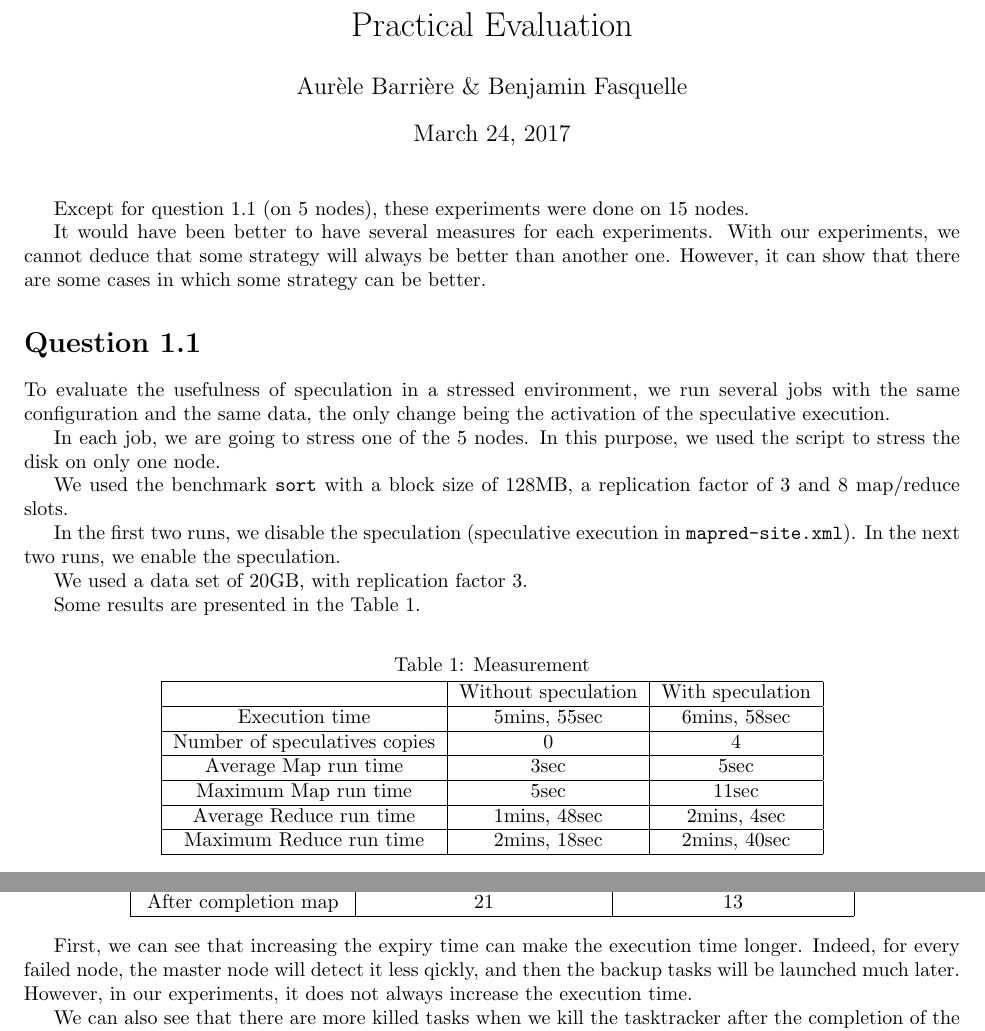
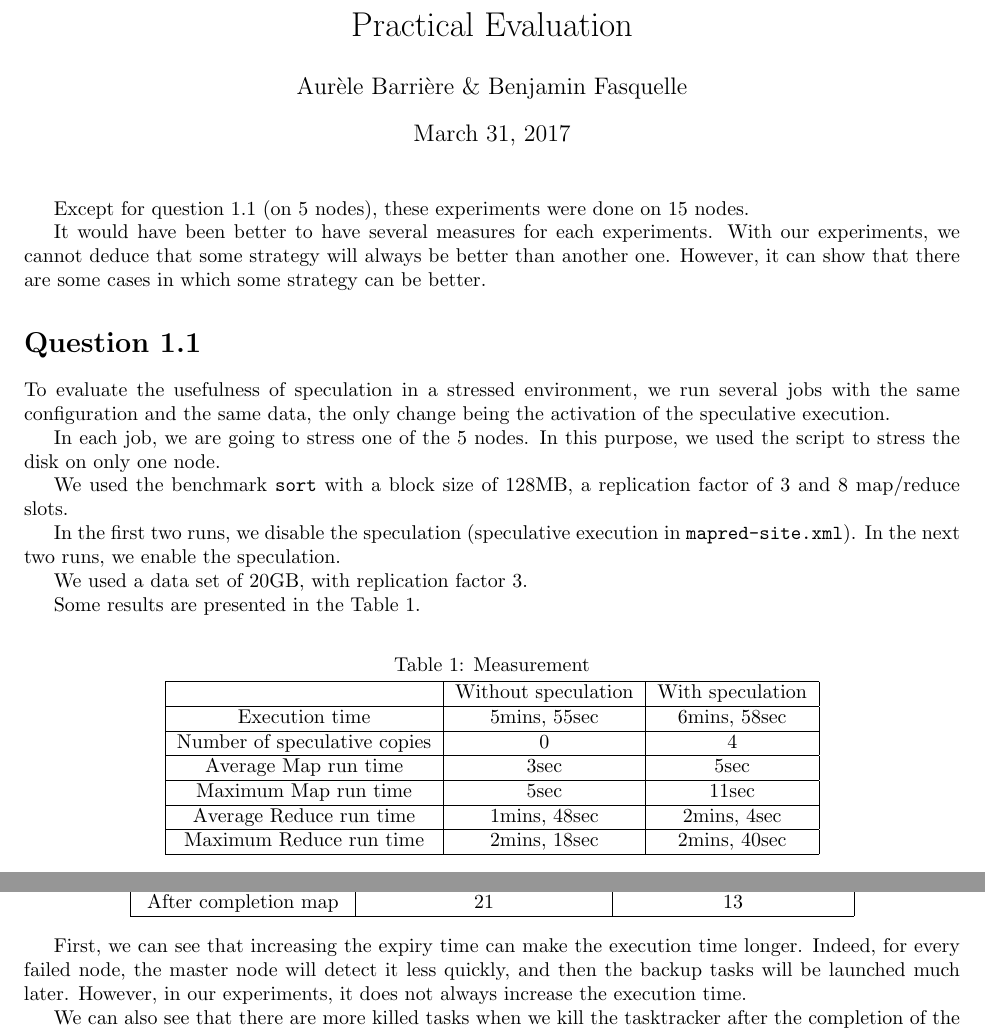
Before and after one commit to Aurele-Barriere/CBD_TP_Hadoop, a LaTeX document (report.tex): two parts of pages 1 and 2 of 4, joined at a grey line, cut so that both start at the same text. Compiled offline with pdfLaTeX.

Commit message:
date, typos

```diff
--- a/report.tex
+++ b/report.tex
@@ -9,7 +9,7 @@
 \usepackage{caption}
 \author{Aur\`ele Barri\`ere \& Benjamin Fasquelle}
 \title{Practical Evaluation}
-\date{March 24, 2017}
+\date{March 31, 2017}
 
 \begin{document}
 \maketitle
@@ -42,7 +42,7 @@ Some results are presented in the Table 1.
 \hline
 Execution time & 5mins, 55sec & 6mins, 58sec \\
 \hline
-Number of speculatives copies & 0 & 4 \\
+Number of speculative copies & 0 & 4 \\
 \hline
 Average Map run time & 3sec & 5sec \\
 \hline
@@ -115,7 +115,7 @@ After completion map & 21 & 13 \\
 \end{figure}
 
 
-First, we can see that increasing the expiry time can make the execution time longer. Indeed, for every failed node, the master node will detect it less qickly, and then the backup tasks will be launched much later. However, in our experiments, it does not always increase the execution time.
+First, we can see that increasing the expiry time can make the execution time longer. Indeed, for every failed node, the master node will detect it less quickly, and then the backup tasks will be launched much later. However, in our experiments, it does not always increase the execution time.
 
 We can also see that there are more killed tasks when we kill the tasktracker after the completion of the map tasks. Indeed, when a node is killed, we looses both the map results that he had and the work he had done on the reduce phase. When we killed the tasktracker after the end of the map tasks, we actually saw the percentage of map completion go backward, because some map tasks had to be done again.
 
```
